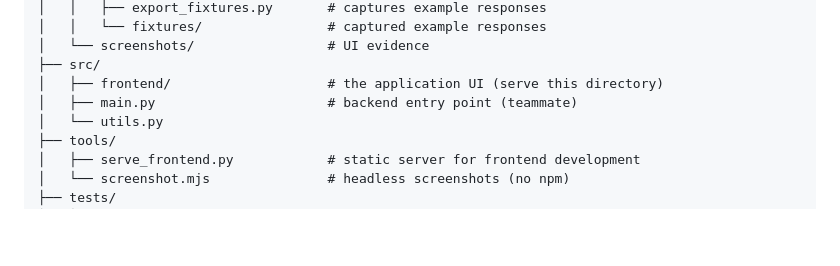
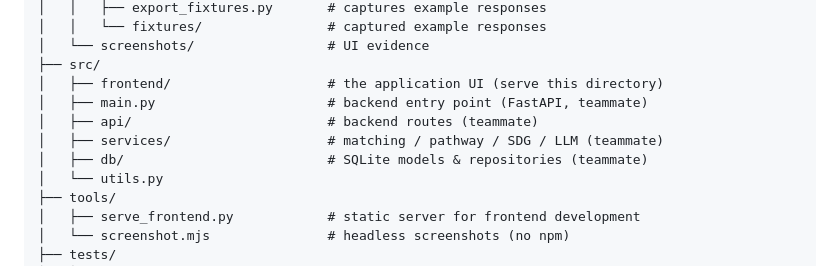
Before and after one commit to Sleepy-Tianhao/SDC_Hackathon_418-I-m-a-Teapot_Submission, a Markdown page: README.md, the part around the change. Rendered like a GitHub page; blank space fills up the shorter version.

Commit message:
README文件修订

```diff
--- a/README.md
+++ b/README.md
@@ -167,7 +167,10 @@ the browser only sends ids and receives text or structured JSON.
 │   └── screenshots/                 # UI evidence
 ├── src/
 │   ├── frontend/                    # the application UI (serve this directory)
-│   ├── main.py                      # backend entry point (teammate)
+│   ├── main.py                      # backend entry point (FastAPI, teammate)
+│   ├── api/                         # backend routes (teammate)
+│   ├── services/                    # matching / pathway / SDG / LLM (teammate)
+│   ├── db/                          # SQLite models & repositories (teammate)
 │   └── utils.py
 ├── tools/
 │   ├── serve_frontend.py            # static server for frontend development
```
Also changed, not shown: docs/BACKEND_INTEGRATION.md (+58 -1 lines).
